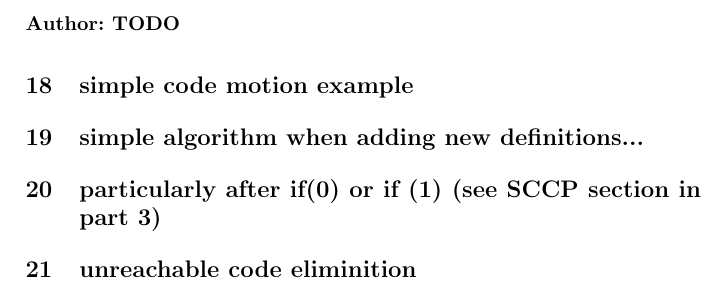
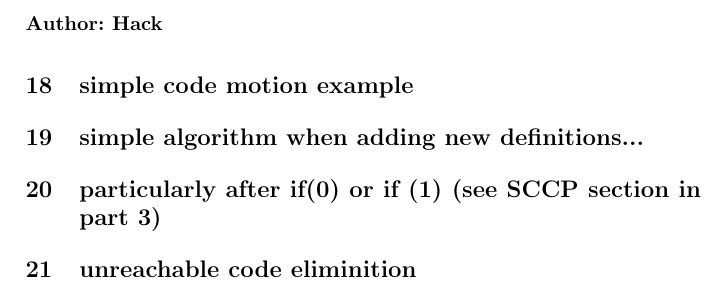
Before and after one commit to pfalcon/ssabook, a LaTeX paper (book/book.tex, which reads book/part1/repair_maintain_ssa_after_optimization/content.tex): part of page 15 of 67, cut so that both start at the same text. Compiled offline with pdfLaTeX.

Commit message:
Confirmed that Sebastian Hack will write this chapter
git-svn-id: svn://scm.gforge.inria.fr/svnroot/ssabook@15 9a4b08f2-1d31-4dde-917c-3c42c574bc2c

```diff
--- a/book/part1/repair_maintain_ssa_after_optimization/content.tex
+++ b/book/part1/repair_maintain_ssa_after_optimization/content.tex
@@ -1,6 +1,6 @@
 \chapter*{repair maintain ssa after optimization}
 
-\chapterauthor{TODO}
+\chapterauthor{Hack}
 
 \section{simple code motion example}
 \section{simple algorithm when adding new definitions...}
```
